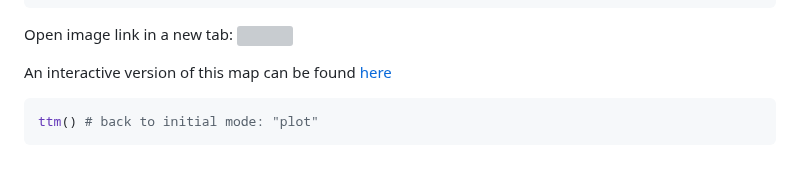
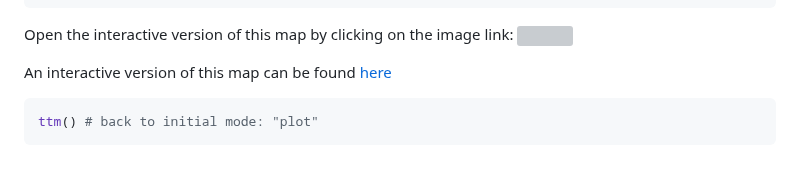
Before and after one commit to carltap/housing-prices-scrap-demo, a Markdown page: HousingDemo.md, the part around the change. Drawn GitHub-style; grey boxes are pictures that could not be loaded.

````diff
--- a/HousingDemo.md
+++ b/HousingDemo.md
@@ -1519,7 +1519,7 @@ m22_23 <- tm_shape(geocoded_sf_skell_23) +
 tmap_mode("view")
 m22_23
 ```
-<span>Open image link in a new tab:
+<span>Open the interactive version of this map by clicking on the image link:
  <a href="https://carltap.github.io/housing-prices-demo/#6_Analysis">
   <img src="HousingDemo_files/figure-gfm/Skelleftiå map-3.png" width="100%"/>
  </a>
````
